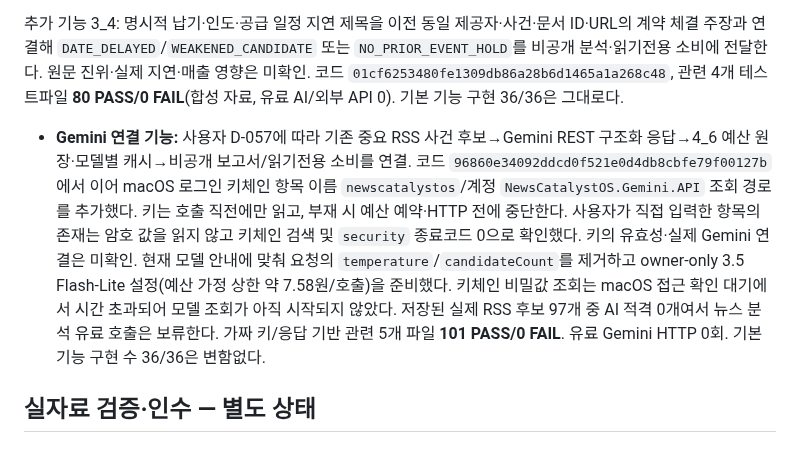
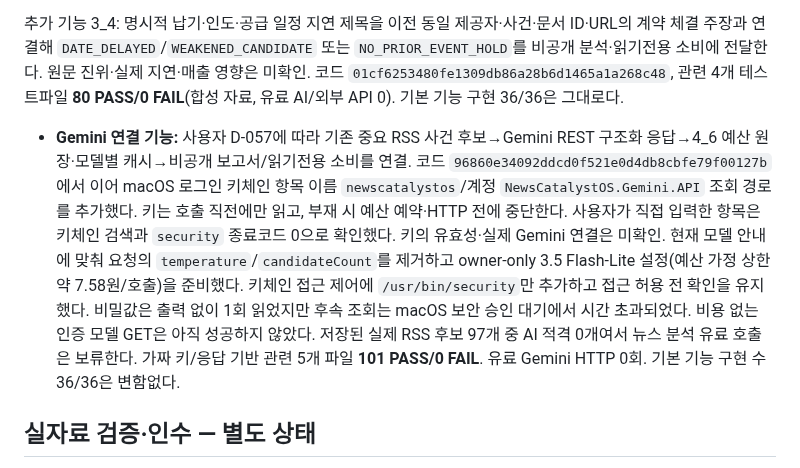
Before and after one commit to arirang0605-lgtm/1.NewsCatalystOS, a Markdown page: PROJECT_STATE.md, the part around the change. GitHub-like rendering.

```diff
--- a/PROJECT_STATE.md
+++ b/PROJECT_STATE.md
@@ -9,7 +9,7 @@
 
 추가 기능 3_4: 명시적 납기·인도·공급 일정 지연 제목을 이전 동일 제공자·사건·문서 ID·URL의 계약 체결 주장과 연결해 `DATE_DELAYED`/`WEAKENED_CANDIDATE` 또는 `NO_PRIOR_EVENT_HOLD`를 비공개 분석·읽기전용 소비에 전달한다. 원문 진위·실제 지연·매출 영향은 미확인. 코드 `01cf6253480fe1309db86a28b6d1465a1a268c48`, 관련 4개 테스트파일 **80 PASS/0 FAIL**(합성 자료, 유료 AI/외부 API 0). 기본 기능 구현 36/36은 그대로다.
 
-- **Gemini 연결 기능:** 사용자 D-057에 따라 기존 중요 RSS 사건 후보→Gemini REST 구조화 응답→4_6 예산 원장·모델별 캐시→비공개 보고서/읽기전용 소비를 연결. 코드 `96860e34092ddcd0f521e0d4db8cbfe79f00127b`에서 이어 macOS 로그인 키체인 항목 이름 `newscatalystos`/계정 `NewsCatalystOS.Gemini.API` 조회 경로를 추가했다. 키는 호출 직전에만 읽고, 부재 시 예산 예약·HTTP 전에 중단한다. 사용자가 직접 입력한 항목의 존재는 암호 값을 읽지 않고 키체인 검색 및 `security` 종료코드 0으로 확인했다. 키의 유효성·실제 Gemini 연결은 미확인. 현재 모델 안내에 맞춰 요청의 `temperature`/`candidateCount`를 제거하고 owner-only 3.5 Flash-Lite 설정(예산 가정 상한 약 7.58원/호출)을 준비했다. 키체인 비밀값 조회는 macOS 접근 확인 대기에서 시간 초과되어 모델 조회가 아직 시작되지 않았다. 저장된 실제 RSS 후보 97개 중 AI 적격 0개여서 뉴스 분석 유료 호출은 보류한다. 가짜 키/응답 기반 관련 5개 파일 **101 PASS/0 FAIL**. 유료 Gemini HTTP 0회. 기본 기능 구현 수 36/36은 변함없다.
+- **Gemini 연결 기능:** 사용자 D-057에 따라 기존 중요 RSS 사건 후보→Gemini REST 구조화 응답→4_6 예산 원장·모델별 캐시→비공개 보고서/읽기전용 소비를 연결. 코드 `96860e34092ddcd0f521e0d4db8cbfe79f00127b`에서 이어 macOS 로그인 키체인 항목 이름 `newscatalystos`/계정 `NewsCatalystOS.Gemini.API` 조회 경로를 추가했다. 키는 호출 직전에만 읽고, 부재 시 예산 예약·HTTP 전에 중단한다. 사용자가 직접 입력한 항목은 키체인 검색과 `security` 종료코드 0으로 확인했다. 키의 유효성·실제 Gemini 연결은 미확인. 현재 모델 안내에 맞춰 요청의 `temperature`/`candidateCount`를 제거하고 owner-only 3.5 Flash-Lite 설정(예산 가정 상한 약 7.58원/호출)을 준비했다. 키체인 접근 제어에 `/usr/bin/security`만 추가하고 접근 허용 전 확인을 유지했다. 비밀값은 출력 없이 1회 읽었지만 후속 조회는 macOS 보안 승인 대기에서 시간 초과되었다. 비용 없는 인증 모델 GET은 아직 성공하지 않았다. 저장된 실제 RSS 후보 97개 중 AI 적격 0개여서 뉴스 분석 유료 호출은 보류한다. 가짜 키/응답 기반 관련 5개 파일 **101 PASS/0 FAIL**. 유료 Gemini HTTP 0회. 기본 기능 구현 수 36/36은 변함없다.
 
 ## 실자료 검증·인수 — 별도 상태
 - 과거 단계 인수 기록 **23/36**은 기능 구현률로 환산하지 않는다. 실제 5_2 공식 반도체 공급·고객 관계 검토/실물 outbox는 **0건**. KIND 공개 후보만으로 기존 DART/SEC v2 관측 PIN·원문 사용권/독립 SHA·양사 공식 식별자·실제 검토자 입력을 대체하지 않는다. 사용자가 해당 자료가 현재 없다고 확인했다.
```
Also changed, not shown: NEXT_TASK.md (+1 -1 lines), docs/4_1-5_5_IMPLEMENTATION.md (+1 -1 lines).
